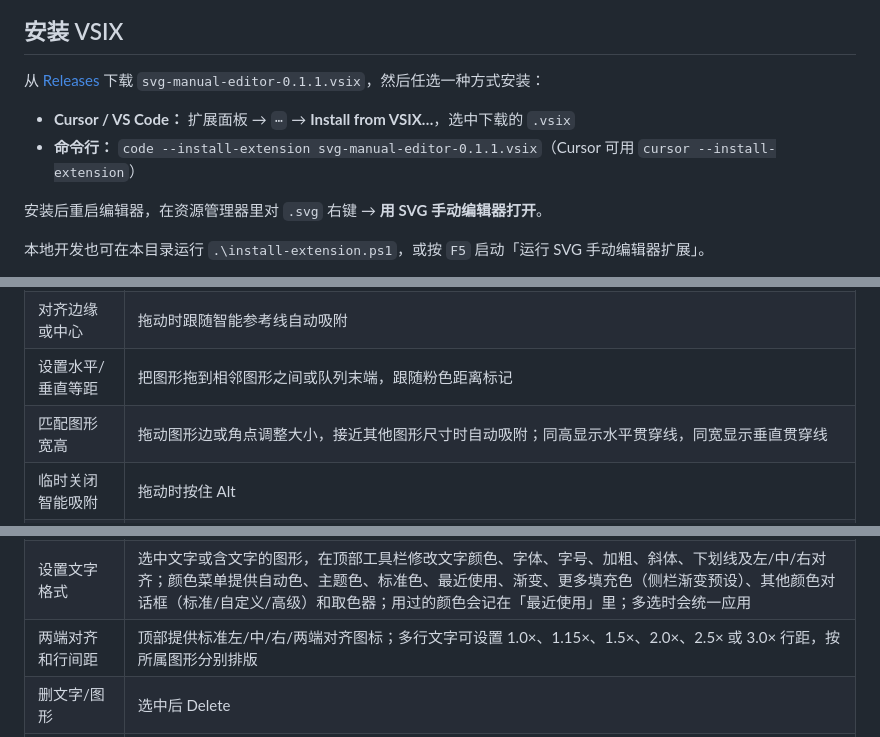
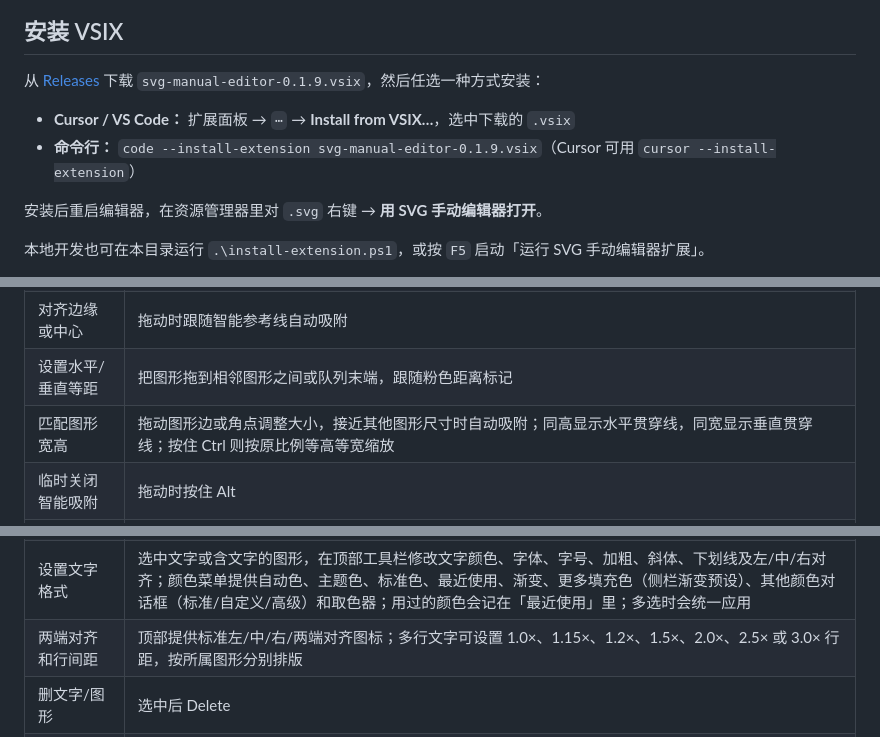
Before and after one commit to boringcat520/svg-manual-editor, a Markdown page: README.md, 3 parts joined by grey strips. Drawn GitHub-style.

```diff
--- a/README.md
+++ b/README.md
@@ -7,9 +9,9 @@
 ## 安装 VSIX
 
-从 [Releases](https://github.com/boringcat520/svg-manual-editor/releases) 下载 `svg-manual-editor-0.1.1.vsix`，然后任选一种方式安装：
+从 [Releases](https://github.com/boringcat520/svg-manual-editor/releases) 下载 `svg-manual-editor-0.1.9.vsix`，然后任选一种方式安装：
 
 - **Cursor / VS Code：** 扩展面板 → `⋯` → **Install from VSIX…**，选中下载的 `.vsix`
-- **命令行：** `code --install-extension svg-manual-editor-0.1.1.vsix`（Cursor 可用 `cursor --install-extension`）
+- **命令行：** `code --install-extension svg-manual-editor-0.1.9.vsix`（Cursor 可用 `cursor --install-extension`）
 
 安装后重启编辑器，在资源管理器里对 `.svg` 右键 → **用 SVG 手动编辑器打开**。
 
@@ -34,7 +37,7 @@
 | 导出高清图片 | 单击顶部「导出」可选择 SVG、PNG、JPEG 或 WebP；位图按目标像素直接渲染矢量（不是放大糊图），支持 1×/2×/4×/8×，PNG/WebP 可选透明或白色背景；双击「导出」会按当前设置直接导出到 SVG 所在文件夹 |
 | 对齐边缘或中心 | 拖动时跟随智能参考线自动吸附 |
 | 设置水平/垂直等距 | 把图形拖到相邻图形之间或队列末端，跟随粉色距离标记 |
-| 匹配图形宽高 | 拖动图形边或角点调整大小，接近其他图形尺寸时自动吸附；同高显示水平贯穿线，同宽显示垂直贯穿线 |
+| 匹配图形宽高 | 拖动图形边或角点调整大小，接近其他图形尺寸时自动吸附；同高显示水平贯穿线，同宽显示垂直贯穿线；按住 Ctrl 则按原比例等高等宽缩放 |
 | 临时关闭智能吸附 | 拖动时按住 Alt |
 | 新建箭头 | 打开「箭头」二级菜单，选择垂直直线、水平直线或倾斜直线后拖动；新箭头始终只有起点和终点，不会自动产生折点 |
 | 手动改变线条转向 | 选中直线、箭头或折线后点击左侧「增加节点」，最长线段上会出现黄色正交控制点；错列端点默认生成最短三段式折线，同列端点需要绕行时才生成双折返，可重复增加节点 |
@@ -57,7 +60,7 @@
 | 选择、移动和编辑文字 | 轻点只选中，鼠标移动超过防误触距离后才会拖动；双击或选中后按 Enter/F2 打开编辑框，内容会自动选中，便于 Ctrl+C 复制；也可使用右侧「内容」 |
 | 缩放后编辑文字 | 编辑框会跟随当前画布缩放匹配实际字号，并自动扩展以避免出现滚动条或裁切文字 |
 | 设置文字格式 | 选中文字或含文字的图形，在顶部工具栏修改文字颜色、字体、字号、加粗、斜体、下划线及左/中/右对齐；颜色菜单提供自动色、主题色、标准色、最近使用、渐变、更多填充色（侧栏渐变预设）、其他颜色对话框（标准/自定义/高级）和取色器；用过的颜色会记在「最近使用」里；多选时会统一应用 |
-| 两端对齐和行间距 | 顶部提供标准左/中/右/两端对齐图标；多行文字可设置 1.0×、1.15×、1.5×、2.0×、2.5× 或 3.0× 行距，按所属图形分别排版 |
+| 两端对齐和行间距 | 顶部提供标准左/中/右/两端对齐图标；多行文字可设置 1.0×、1.15×、1.2×、1.5×、2.0×、2.5× 或 3.0× 行距，按所属图形分别排版 |
 | 删文字/图形 | 选中后 Delete |
 | 线条 / 折线 / 文字 / 图形 | 左侧工具 |
 | 撤销 | Ctrl+Z |
```
Also changed, not shown: other parts of README.md (+3 -0 lines), assets/screenshot.png (added), 7 other files.
